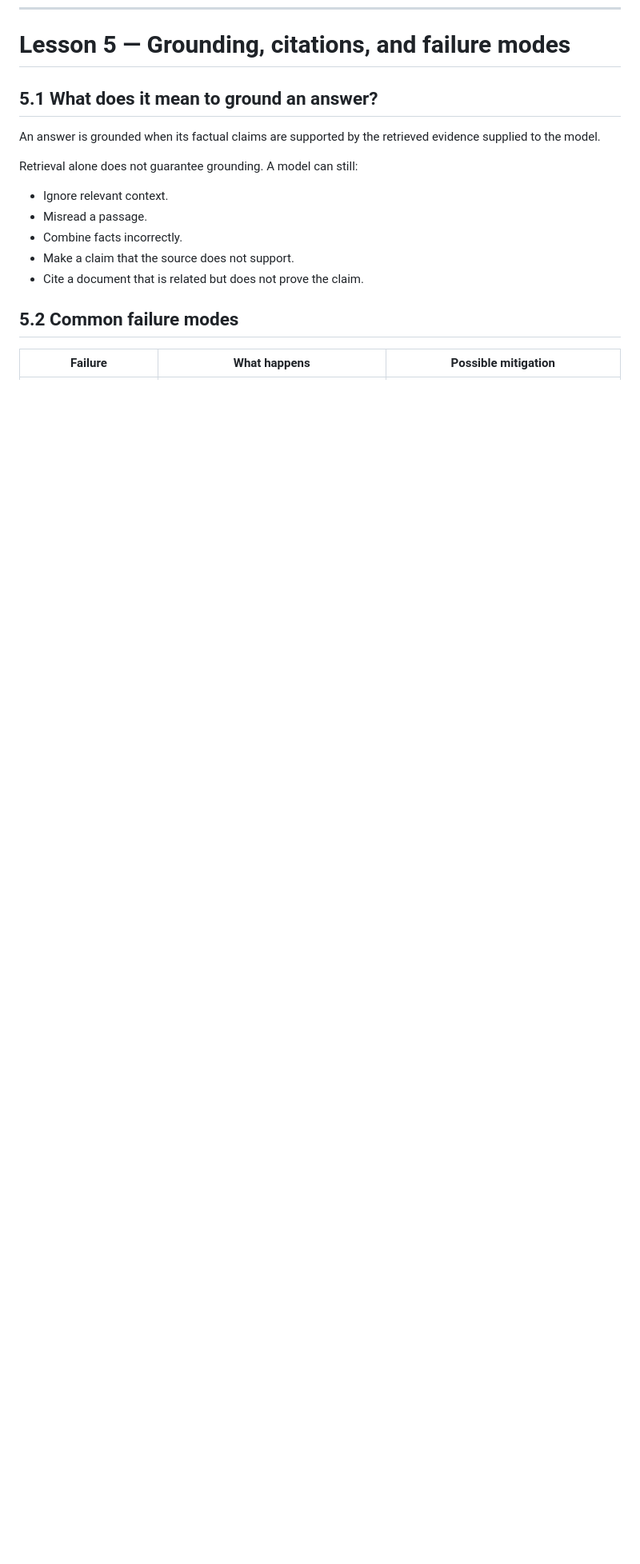
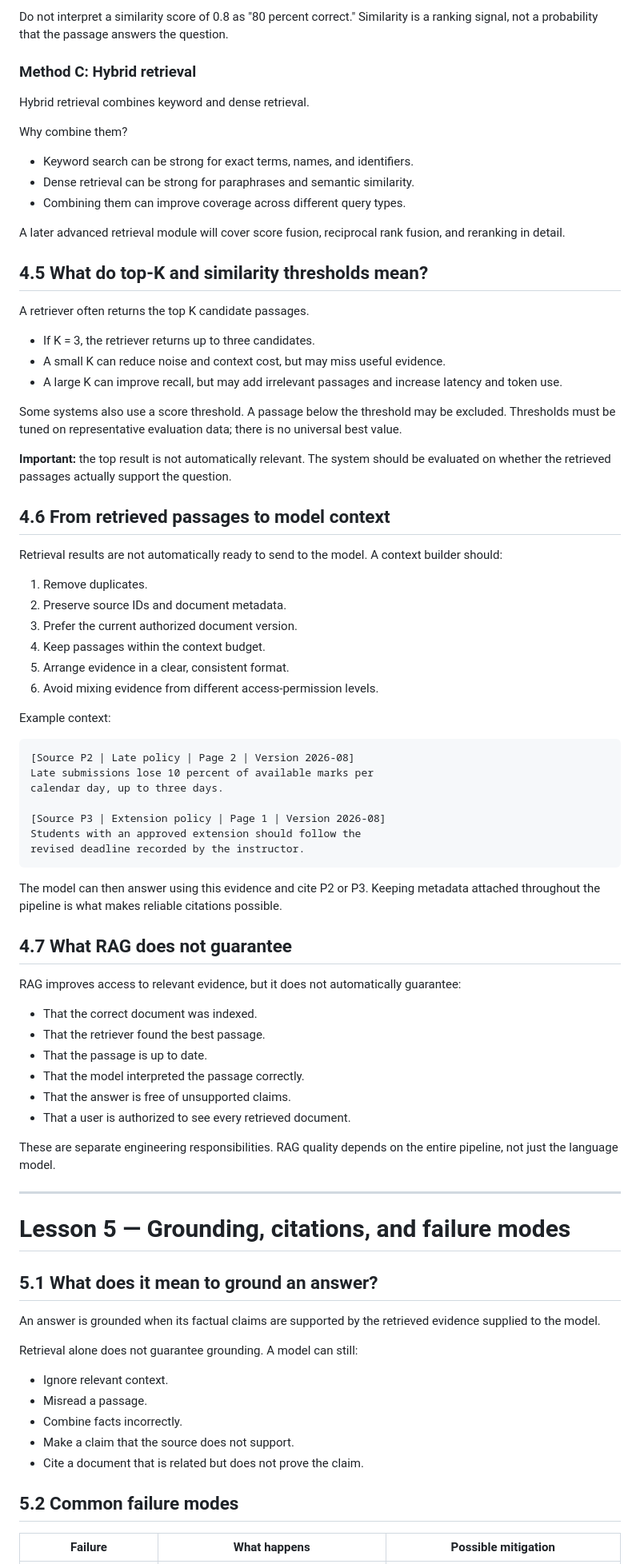
Before and after one commit to codergirl73/agentic-ai-system-design, a Markdown page: MODULE_2_RAG_FUNDAMENTALS.md, the part around one of its changes. Shown at 80% size. Rendered like a GitHub page; blank space fills up the shorter version.

Commit message:
Deepen RAG fundamentals with retrieval methods, embeddings and context assembly

````diff
--- a/MODULE_2_RAG_FUNDAMENTALS.md
+++ b/MODULE_2_RAG_FUNDAMENTALS.md
@@ -274,4 +347,71 @@ This separation is foundational to later modules on chunking, embeddings, vector
+Do not interpret a similarity score of 0.8 as "80 percent correct." Similarity is a ranking signal, not a probability that the passage answers the question.
+
+### Method C: Hybrid retrieval
+
+Hybrid retrieval combines keyword and dense retrieval.
+
+Why combine them?
+
+- Keyword search can be strong for exact terms, names, and identifiers.
+- Dense retrieval can be strong for paraphrases and semantic similarity.
+- Combining them can improve coverage across different query types.
+
+A later advanced retrieval module will cover score fusion, reciprocal rank fusion, and reranking in detail.
+
+## 4.5 What do top-K and similarity thresholds mean?
+
+A retriever often returns the top K candidate passages.
+
+- If K = 3, the retriever returns up to three candidates.
+- A small K can reduce noise and context cost, but may miss useful evidence.
+- A large K can improve recall, but may add irrelevant passages and increase latency and token use.
+
+Some systems also use a score threshold. A passage below the threshold may be excluded. Thresholds must be tuned on representative evaluation data; there is no universal best value.
+
+**Important:** the top result is not automatically relevant. The system should be evaluated on whether the retrieved passages actually support the question.
+
+## 4.6 From retrieved passages to model context
+
+Retrieval results are not automatically ready to send to the model. A context builder should:
+
+1. Remove duplicates.
+2. Preserve source IDs and document metadata.
+3. Prefer the current authorized document version.
+4. Keep passages within the context budget.
+5. Arrange evidence in a clear, consistent format.
+6. Avoid mixing evidence from different access-permission levels.
+
+Example context:
+
+```text
+[Source P2 | Late policy | Page 2 | Version 2026-08]
+Late submissions lose 10 percent of available marks per
+calendar day, up to three days.
+
+[Source P3 | Extension policy | Page 1 | Version 2026-08]
+Students with an approved extension should follow the
+revised deadline recorded by the instructor.
+```
+
+The model can then answer using this evidence and cite P2 or P3. Keeping metadata attached throughout the pipeline is what makes reliable citations possible.
+
+## 4.7 What RAG does not guarantee
+
+RAG improves access to relevant evidence, but it does not automatically guarantee:
+
+- That the correct document was indexed.
+- That the retriever found the best passage.
+- That the passage is up to date.
+- That the model interpreted the passage correctly.
+- That the answer is free of unsupported claims.
+- That a user is authorized to see every retrieved document.
+
+These are separate engineering responsibilities. RAG quality depends on the entire pipeline, not just the language model.
+
+---
+
 # Lesson 5 — Grounding, citations, and failure modes
+
 
 ## 5.1 What does it mean to ground an answer?
 
````
Also changed, not shown: other parts of MODULE_2_RAG_FUNDAMENTALS.md (+73 -0 lines).
